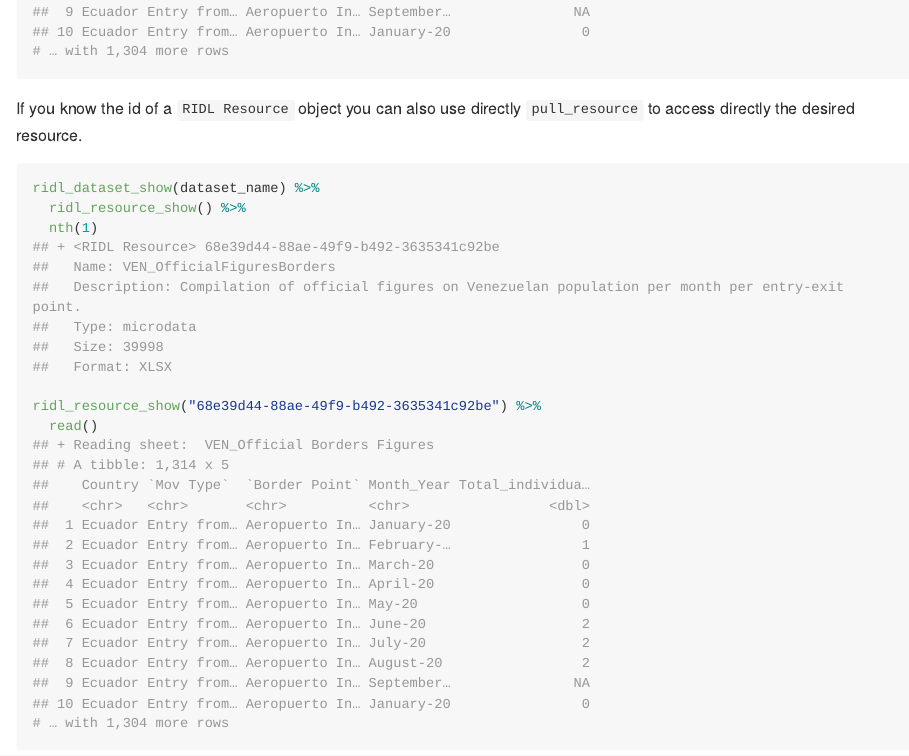
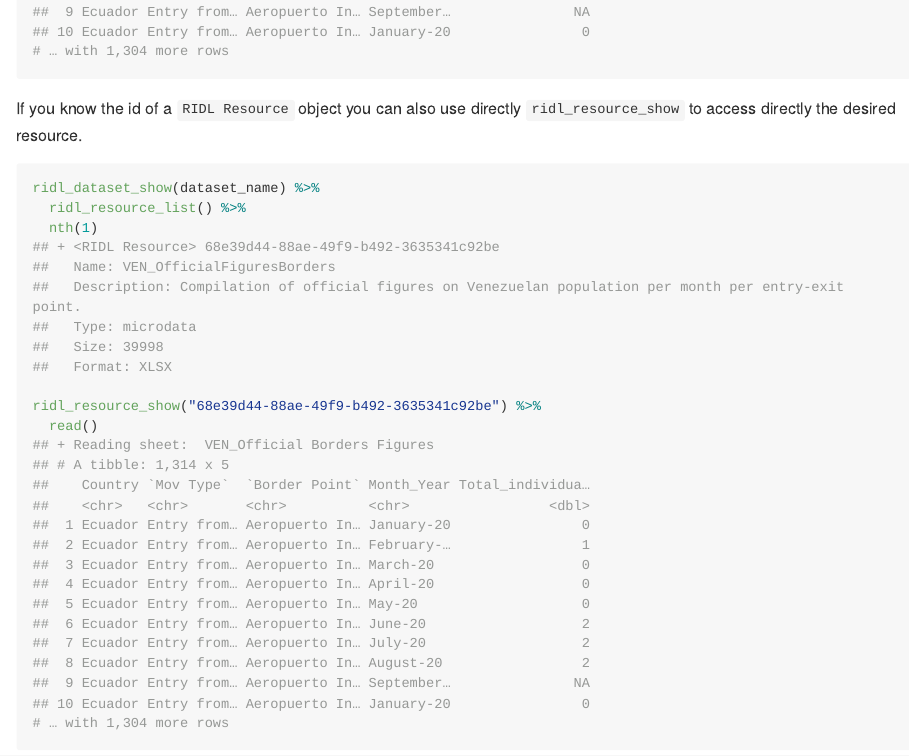
Before and after one commit to dickoa/ridl, an R Markdown document (README.Rmd): the page in a window 1100 px wide, from 5500 px down. The pictures show the output file README.md that the author committed with the source, drawn offline in the style of GitHub; long lines of code are wrapped; badge pictures from the web are left out.

Commit message:
Fix typo on README

````diff
--- a/README.Rmd
+++ b/README.Rmd
@@ -242,11 +242,11 @@ ridl_dataset_show(dataset_name) %>%
 # … with 1,304 more rows
 ```
 
-If you know the id of a `RIDL Resource` object you can also use directly `pull_resource` to access directly the desired resource.
+If you know the id of a `RIDL Resource` object you can also use directly `ridl_resource_show` to access directly the desired resource.
 
 ```{r, eval = FALSE}
 ridl_dataset_show(dataset_name) %>%
-  ridl_resource_show() %>%
+  ridl_resource_list() %>%
   nth(1)
 ## + <RIDL Resource> 68e39d44-88ae-49f9-b492-3635341c92be
 ##   Name: VEN_OfficialFiguresBorders
````
Also changed, not shown: README.md.
